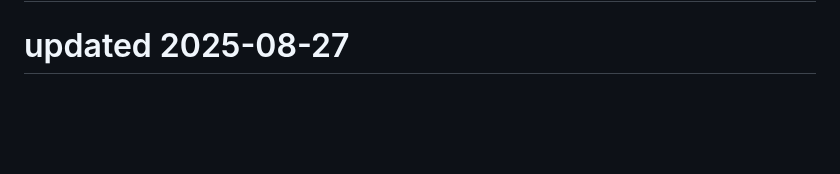
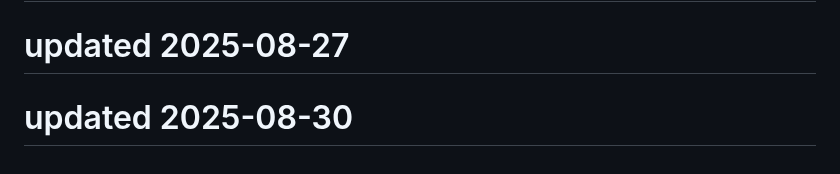
Before and after one commit to Kartikeysharma1972/Travelbuddy, a Markdown page: README.md, the part around the change. Rendered like a GitHub page; blank space fills up the shorter version.

```diff
--- a/README.md
+++ b/README.md
@@ -191,3 +191,5 @@ This project is open source and available under the MIT License.
 # updated 2025-08-20
 
 # updated 2025-08-27
+
+# updated 2025-08-30
```
